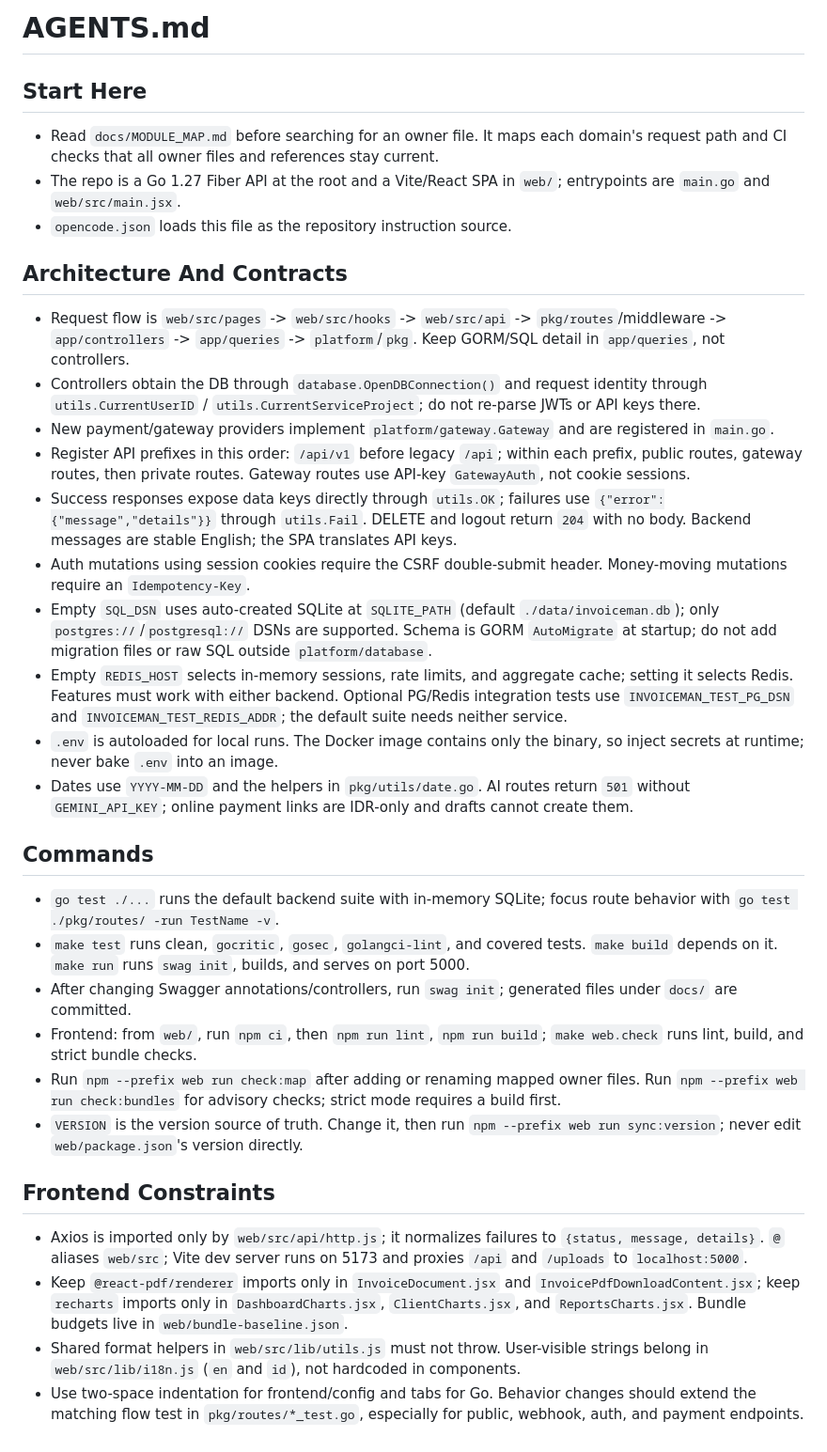
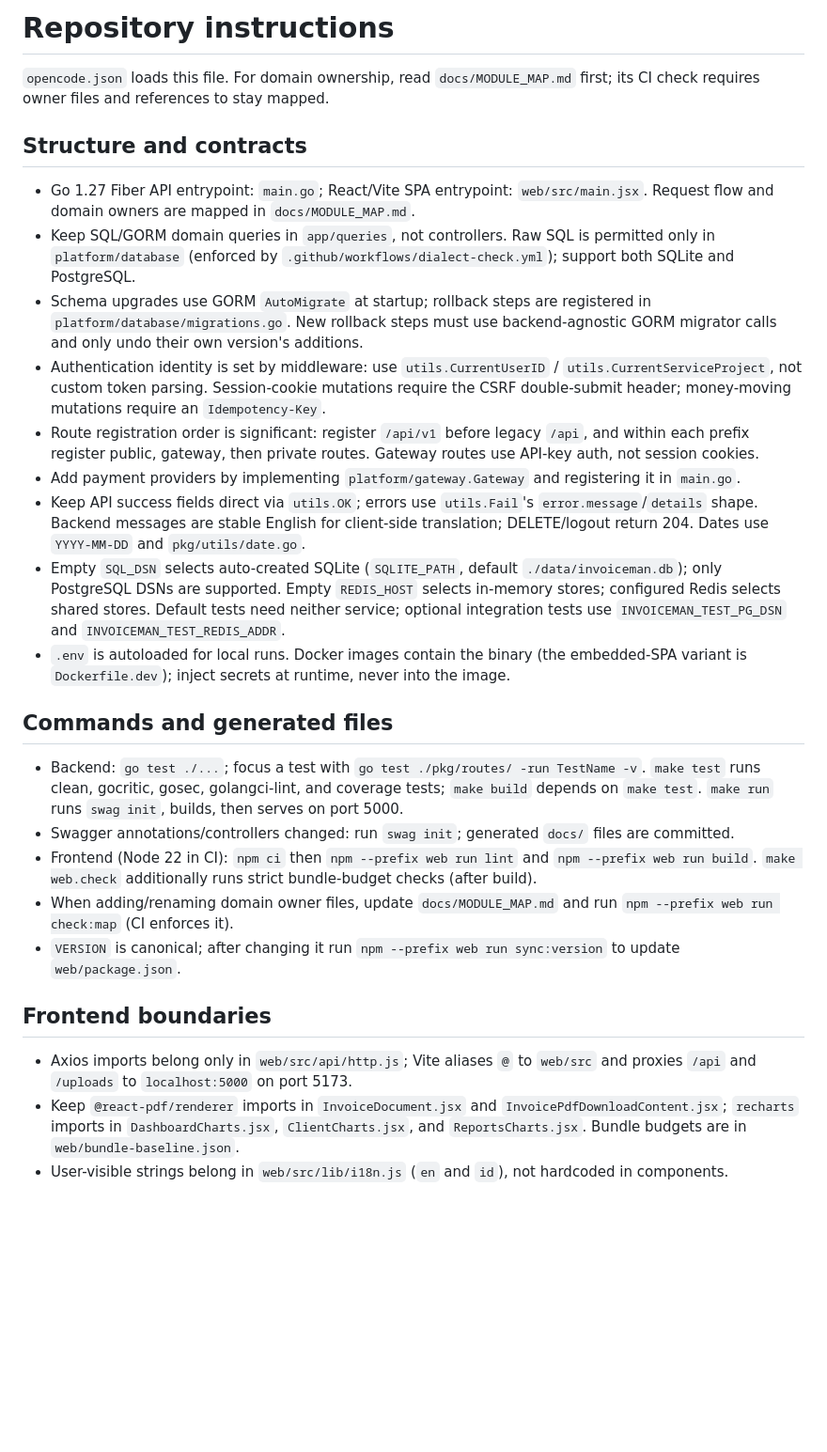
Before and after one commit to tertua/invoiceman, a Markdown page: AGENTS.md, the part around the change. Shown at 94% size. Rendered like a GitHub page; blank space fills up the shorter version.

Commit message:
docs: refine repository agent guidance

```diff
--- a/AGENTS.md
+++ b/AGENTS.md
@@ -1,36 +1,29 @@
-# AGENTS.md
+# Repository instructions
 
-## Start Here
+`opencode.json` loads this file. For domain ownership, read `docs/MODULE_MAP.md` first; its CI check requires owner files and references to stay mapped.
 
-- Read `docs/MODULE_MAP.md` before searching for an owner file. It maps each domain's request path and CI checks that all owner files and references stay current.
-- The repo is a Go 1.27 Fiber API at the root and a Vite/React SPA in `web/`; entrypoints are `main.go` and `web/src/main.jsx`.
-- `opencode.json` loads this file as the repository instruction source.
+## Structure and contracts
 
-## Architecture And Contracts
+- Go 1.27 Fiber API entrypoint: `main.go`; React/Vite SPA entrypoint: `web/src/main.jsx`. Request flow and domain owners are mapped in `docs/MODULE_MAP.md`.
+- Keep SQL/GORM domain queries in `app/queries`, not controllers. Raw SQL is permitted only in `platform/database` (enforced by `.github/workflows/dialect-check.yml`); support both SQLite and PostgreSQL.
+- Schema upgrades use GORM `AutoMigrate` at startup; rollback steps are registered in `platform/database/migrations.go`. New rollback steps must use backend-agnostic GORM migrator calls and only undo their own version's additions.
+- Authentication identity is set by middleware: use `utils.CurrentUserID` / `utils.CurrentServiceProject`, not custom token parsing. Session-cookie mutations require the CSRF double-submit header; money-moving mutations require an `Idempotency-Key`.
+- Route registration order is significant: register `/api/v1` before legacy `/api`, and within each prefix register public, gateway, then private routes. Gateway routes use API-key auth, not session cookies.
+- Add payment providers by implementing `platform/gateway.Gateway` and registering it in `main.go`.
+- Keep API success fields direct via `utils.OK`; errors use `utils.Fail`'s `error.message`/`details` shape. Backend messages are stable English for client-side translation; DELETE/logout return 204. Dates use `YYYY-MM-DD` and `pkg/utils/date.go`.
+- Empty `SQL_DSN` selects auto-created SQLite (`SQLITE_PATH`, default `./data/invoiceman.db`); only PostgreSQL DSNs are supported. Empty `REDIS_HOST` selects in-memory stores; configured Redis selects shared stores. Default tests need neither service; optional integration tests use `INVOICEMAN_TEST_PG_DSN` and `INVOICEMAN_TEST_REDIS_ADDR`.
+- `.env` is autoloaded for local runs. Docker images contain the binary (the embedded-SPA variant is `Dockerfile.dev`); inject secrets at runtime, never into the image.
 
-- Request flow is `web/src/pages` -> `web/src/hooks` -> `web/src/api` -> `pkg/routes`/middleware -> `app/controllers` -> `app/queries` -> `platform`/`pkg`. Keep GORM/SQL detail in `app/queries`, not controllers.
-- Controllers obtain the DB through `database.OpenDBConnection()` and request identity through `utils.CurrentUserID` / `utils.CurrentServiceProject`; do not re-parse JWTs or API keys there.
-- New payment/gateway providers implement `platform/gateway.Gateway` and are registered in `main.go`.
-- Register API prefixes in this order: `/api/v1` before legacy `/api`; within each prefix, public routes, gateway routes, then private routes. Gateway routes use API-key `GatewayAuth`, not cookie sessions.
-- Success responses expose data keys directly through `utils.OK`; failures use `{"error":{"message","details"}}` through `utils.Fail`. DELETE and logout return `204` with no body. Backend messages are stable English; the SPA translates API keys.
-- Auth mutations using session cookies require the CSRF double-submit header. Money-moving mutations require an `Idempotency-Key`.
-- Empty `SQL_DSN` uses auto-created SQLite at `SQLITE_PATH` (default `./data/invoiceman.db`); only `postgres://`/`postgresql://` DSNs are supported. Schema is GORM `AutoMigrate` at startup; do not add migration files or raw SQL outside `platform/database`.
-- Empty `REDIS_HOST` selects in-memory sessions, rate limits, and aggregate cache; setting it selects Redis. Features must work with either backend. Optional PG/Redis integration tests use `INVOICEMAN_TEST_PG_DSN` and `INVOICEMAN_TEST_REDIS_ADDR`; the default suite needs neither service.
-- `.env` is autoloaded for local runs. The Docker image contains only the binary, so inject secrets at runtime; never bake `.env` into an image.
-- Dates use `YYYY-MM-DD` and the helpers in `pkg/utils/date.go`. AI routes return `501` without `GEMINI_API_KEY`; online payment links are IDR-only and drafts cannot create them.
+## Commands and generated files
 
-## Commands
+- Backend: `go test ./...`; focus a test with `go test ./pkg/routes/ -run TestName -v`. `make test` runs clean, gocritic, gosec, golangci-lint, and coverage tests; `make build` depends on `make test`. `make run` runs `swag init`, builds, then serves on port 5000.
+- Swagger annotations/controllers changed: run `swag init`; generated `docs/` files are committed.
+- Frontend (Node 22 in CI): `npm ci` then `npm --prefix web run lint` and `npm --prefix web run build`. `make web.check` additionally runs strict bundle-budget checks (after build).
+- When adding/renaming domain owner files, update `docs/MODULE_MAP.md` and run `npm --prefix web run check:map` (CI enforces it).
+- `VERSION` is canonical; after changing it run `npm --prefix web run sync:version` to update `web/package.json`.
 
-- `go test ./...` runs the default backend suite with in-memory SQLite; focus route behavior with `go test ./pkg/routes/ -run TestName -v`.
-- `make test` runs clean, `gocritic`, `gosec`, `golangci-lint`, and covered tests. `make build` depends on it. `make run` runs `swag init`, builds, and serves on port 5000.
-- After changing Swagger annotations/controllers, run `swag init`; generated files under `docs/` are committed.
-- Frontend: from `web/`, run `npm ci`, then `npm run lint`, `npm run build`; `make web.check` runs lint, build, and strict bundle checks.
-- Run `npm --prefix web run check:map` after adding or renaming mapped owner files. Run `npm --prefix web run check:bundles` for advisory checks; strict mode requires a build first.
-- `VERSION` is the version source of truth. Change it, then run `npm --prefix web run sync:version`; never edit `web/package.json`'s version directly.
+## Frontend boundaries
 
-## Frontend Constraints
-
-- Axios is imported only by `web/src/api/http.js`; it normalizes failures to `{status, message, details}`. `@` aliases `web/src`; Vite dev server runs on 5173 and proxies `/api` and `/uploads` to `localhost:5000`.
-- Keep `@react-pdf/renderer` imports only in `InvoiceDocument.jsx` and `InvoicePdfDownloadContent.jsx`; keep `recharts` imports only in `DashboardCharts.jsx`, `ClientCharts.jsx`, and `ReportsCharts.jsx`. Bundle budgets live in `web/bundle-baseline.json`.
-- Shared format helpers in `web/src/lib/utils.js` must not throw. User-visible strings belong in `web/src/lib/i18n.js` (`en` and `id`), not hardcoded in components.
-- Use two-space indentation for frontend/config and tabs for Go. Behavior changes should extend the matching flow test in `pkg/routes/*_test.go`, especially for public, webhook, auth, and payment endpoints.
+- Axios imports belong only in `web/src/api/http.js`; Vite aliases `@` to `web/src` and proxies `/api` and `/uploads` to `localhost:5000` on port 5173.
+- Keep `@react-pdf/renderer` imports in `InvoiceDocument.jsx` and `InvoicePdfDownloadContent.jsx`; `recharts` imports in `DashboardCharts.jsx`, `ClientCharts.jsx`, and `ReportsCharts.jsx`. Bundle budgets are in `web/bundle-baseline.json`.
+- User-visible strings belong in `web/src/lib/i18n.js` (`en` and `id`), not hardcoded in components.
```
